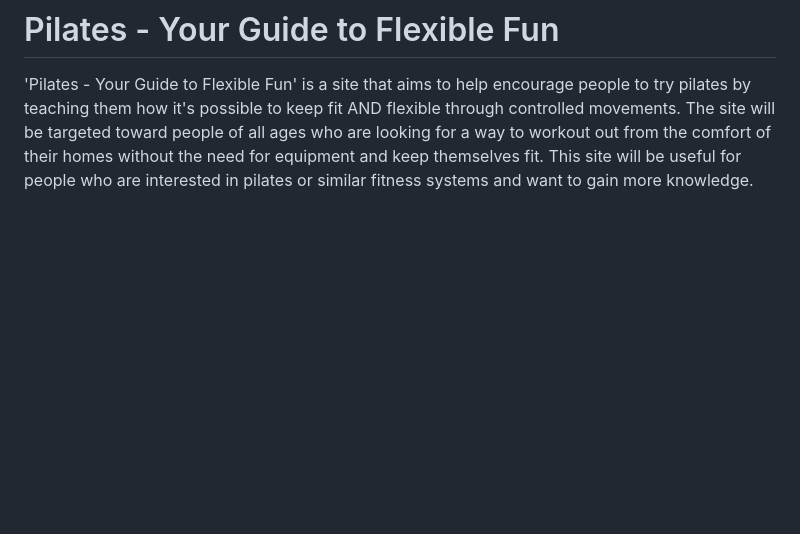
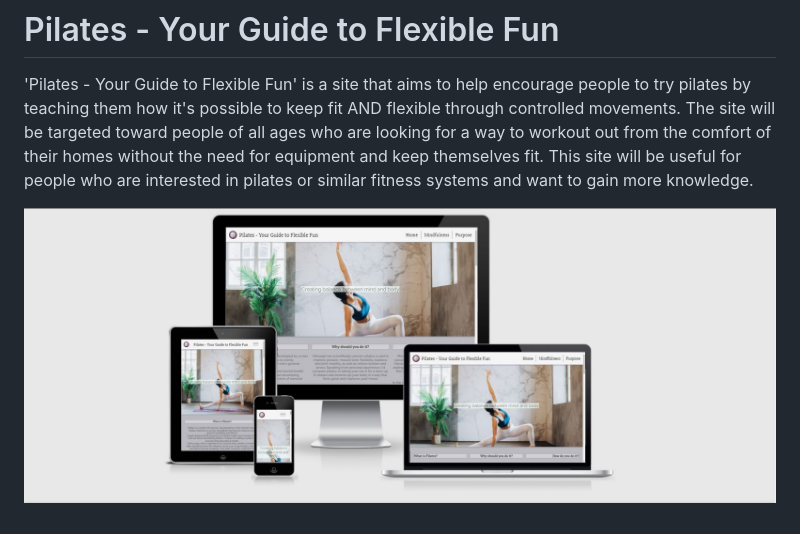
Before and after one commit to DebzDK/pilates-your-guide-to-flexible-fun, a Markdown page: README.md, the part around the change. Drawn GitHub-style; pictures changed too: assets/images/mock-up-screenshot.jpg (added); blank space fills up the shorter version.

Commit message:
docs: Add mock-up screenshot to README.md

```diff
--- a/README.md
+++ b/README.md
@@ -1,3 +1,5 @@
 # Pilates - Your Guide to Flexible Fun
 
 'Pilates - Your Guide to Flexible Fun' is a site that aims to help encourage people to try pilates by teaching them how it's possible to keep fit AND flexible through controlled movements. The site will be targeted toward people of all ages who are looking for a way to workout out from the comfort of their homes without the need for equipment and keep themselves fit. This site will be useful for people who are interested in pilates or similar fitness systems and want to gain more knowledge.
+
+!['Pilates - Your Guide to Flexible Fun' mockup image](assets/images/mock-up-screenshot.jpg)
```
